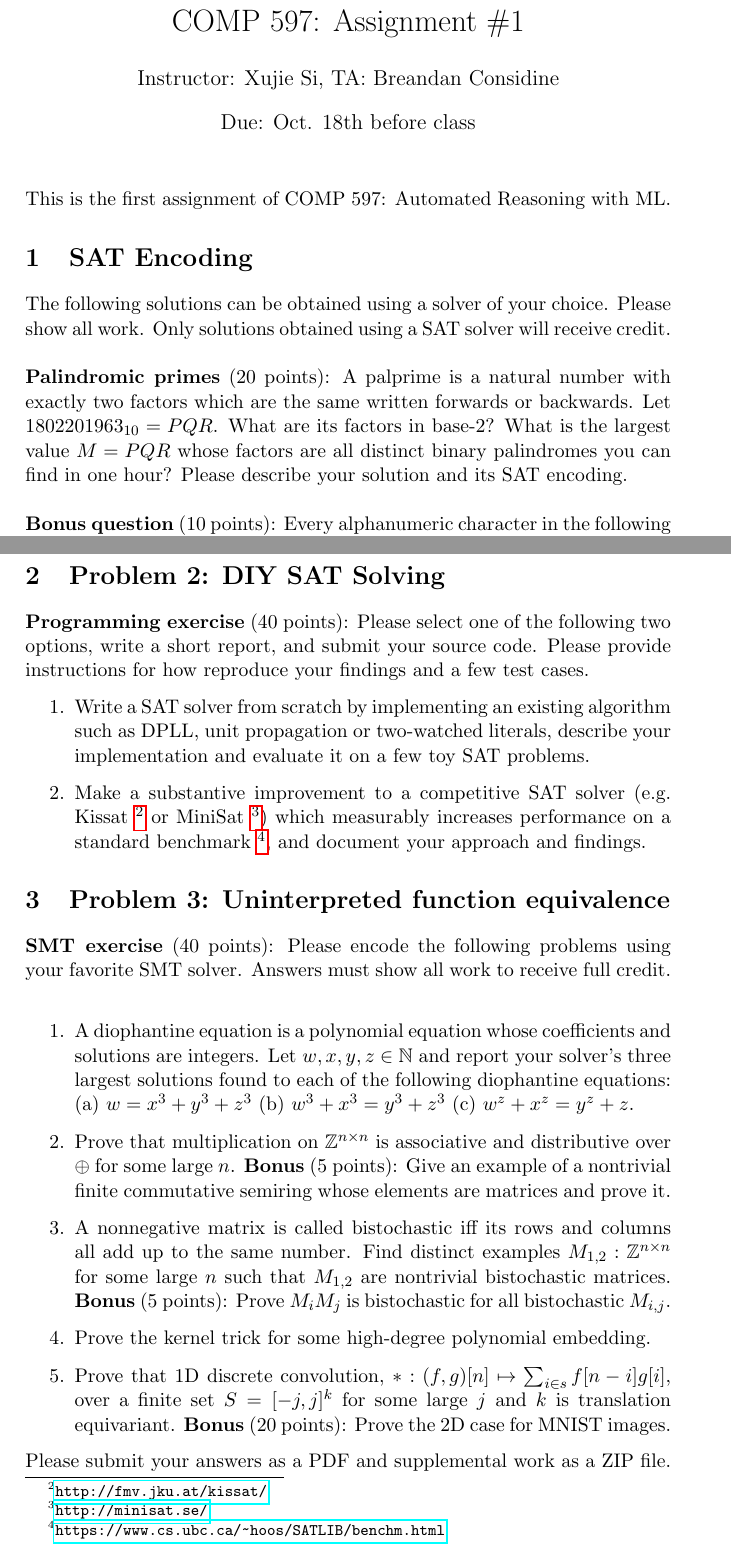
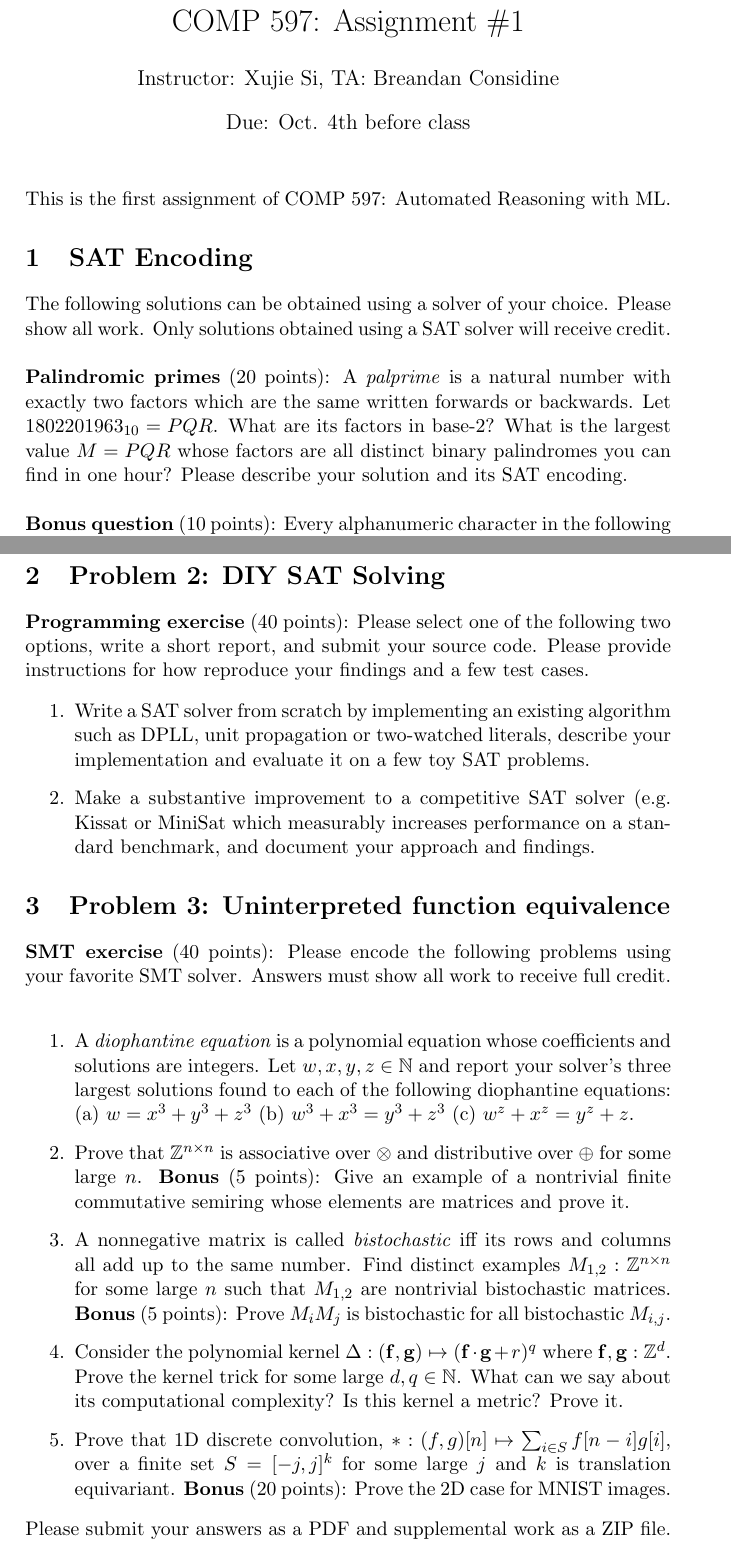
Before and after one commit to breandan/breandan, a LaTeX problem sheet (paperwork/comp597/hw1.tex): two parts of pages 1 and 2 of 2, joined at a grey line, cut so that both start at the same text. Compiled offline with pdfLaTeX.

Commit message:
add metric proof

```diff
--- a/paperwork/comp597/hw1.tex
+++ b/paperwork/comp597/hw1.tex
@@ -11,7 +11,7 @@
 
 % Document
 \author{Instructor: Xujie Si, TA: Breandan Considine}
-\date{Due: Oct. 18th before class}
+\date{Due: Oct. 4th before class}
 \title{A comprehensive treatise on everything\vspace{-2ex}% to see the effect
 }
 \title{COMP 597: Assignment \#1}
@@ -25,7 +25,7 @@
     The following solutions can be obtained using a solver of your choice. Please show all work. Only solutions obtained using a SAT solver will receive credit.\\
 
     % https://www.cs.rochester.edu/u/kautz/Courses/244autumn2008/Papers/cook-mitchell-1997.pdf
-    \noindent \textbf{Palindromic primes} (20 points): A palprime is a natural number with exactly two factors which are the same written forwards or backwards. Let $1802201963_{10} = PQR$. What are its factors in base-2? What is the largest value $M=PQR$ whose factors are all distinct binary palindromes you can find in one hour? Please describe your solution and its SAT encoding.\\
+    \noindent \textbf{Palindromic primes} (20 points): A \textit{palprime} is a natural number with exactly two factors which are the same written forwards or backwards. Let $1802201963_{10} = PQR$. What are its factors in base-2? What is the largest value $M=PQR$ whose factors are all distinct binary palindromes you can find in one hour? Please describe your solution and its SAT encoding.\\
 
     \noindent \textbf{Bonus question} (10 points): Every alphanumeric character in the following ciphertext maps to a single case-insensitive letter in the English alphabet. Every plaintext word can be found in the English 10k dictionary.\footnote{\url{https://github.com/first20hours/google-10000-english/blob/master/google-10000-english.txt}}\\
 
@@ -42,7 +42,7 @@
 
     \begin{enumerate}
         \item Write a SAT solver from scratch by implementing an existing algorithm such as DPLL, unit propagation or two-watched literals, describe your implementation and evaluate it on a few toy SAT problems.
-        \item Make a substantive improvement to a competitive SAT solver (e.g. Kissat~\footnote{\url{http://fmv.jku.at/kissat/}} or MiniSat~\footnote{\url{http://minisat.se/}}) which measurably increases performance on a standard benchmark~\footnote{\url{https://www.cs.ubc.ca/~hoos/SATLIB/benchm.html}}, and document your approach and findings.
+        \item Make a substantive improvement to a competitive SAT solver (e.g. Kissat or MiniSat which measurably increases performance on a standard benchmark, and document your approach and findings.
     \end{enumerate}
 
     % https://courses.cs.washington.edu/courses/cse599a2/15wi/
@@ -51,11 +51,11 @@
     \noindent \textbf{SMT exercise} (40 points): Please encode the following problems using your favorite SMT solver. Answers must show all work to receive full credit.\\
 
     \begin{enumerate}
-        \item A diophantine equation is a polynomial equation whose coefficients and solutions are integers. Let $w, x, y, z \in \mathbb{N}$ and report your solver's three largest solutions found to each of the following diophantine equations: (a) $w = x^3+y^3+z^3$ (b) $w^3 + x^3 = y^3+z^3$ (c) $w^z + x^z = y^z + z$.
-        \item Prove that multiplication on $\mathbb{Z}^{n\times n}$ is associative and distributive over $\oplus$ for some large $n$. \textbf{Bonus} (5 points): Give an example of a nontrivial finite commutative semiring whose elements are matrices and prove it.
-        \item A nonnegative matrix is called bistochastic iff its rows and columns all add up to the same number. Find distinct examples $M_{1, 2}: \mathbb{Z}^{n\times n}$ for some large $n$ such that $M_{1,2}$ are nontrivial bistochastic matrices. \textbf{Bonus} (5 points): Prove $M_i M_j$ is bistochastic for all bistochastic $M_{i, j}$.
-        \item Prove the kernel trick for some high-degree polynomial embedding.
-        \item Prove that 1D discrete convolution, $*: (f, g)[n] \mapsto \sum_{i \in s}f[n-i]g[i]$, over a finite set $S=[-j, j]^{k}$ for some large $j$ and $k$ is translation equivariant. \textbf{Bonus} (20 points): Prove the 2D case for MNIST images.
+        \item A \textit{diophantine equation} is a polynomial equation whose coefficients and solutions are integers. Let $w, x, y, z \in \mathbb{N}$ and report your solver's three largest solutions found to each of the following diophantine equations: (a) $w = x^3+y^3+z^3$ (b) $w^3 + x^3 = y^3+z^3$ (c) $w^z + x^z = y^z + z$.
+        \item Prove that $\mathbb{Z}^{n\times n}$ is associative over $\otimes$ and distributive over $\oplus$ for some large $n$. \textbf{Bonus} (5 points): Give an example of a nontrivial finite commutative semiring whose elements are matrices and prove it.
+        \item A nonnegative matrix is called \textit{bistochastic} iff its rows and columns all add up to the same number. Find distinct examples $M_{1, 2}: \mathbb{Z}^{n\times n}$ for some large $n$ such that $M_{1,2}$ are nontrivial bistochastic matrices. \textbf{Bonus} (5 points): Prove $M_i M_j$ is bistochastic for all bistochastic $M_{i, j}$.
+        \item Consider the polynomial kernel $\Delta: (\mathbf{f}, \mathbf{g})\mapsto (\mathbf{f}\cdot\mathbf{g} + r)^q$ where $\mathbf{f, g}: \mathbb{Z}^d$. Prove the kernel trick for some large $d, q \in \mathbb{N}$. What can we say about its computational complexity? Is this kernel a metric? Prove it.
+        \item Prove that 1D discrete convolution, $*: (f, g)[n] \mapsto \sum_{i \in S}f[n-i]g[i]$, over a finite set $S=[-j, j]^{k}$ for some large $j$ and $k$ is translation equivariant. \textbf{Bonus} (20 points): Prove the 2D case for MNIST images.
     \end{enumerate}
 
     \noindent Please submit your answers as a PDF and supplemental work as a ZIP file.
```
Also changed, not shown: paperwork/comp597/hw1.pdf.
